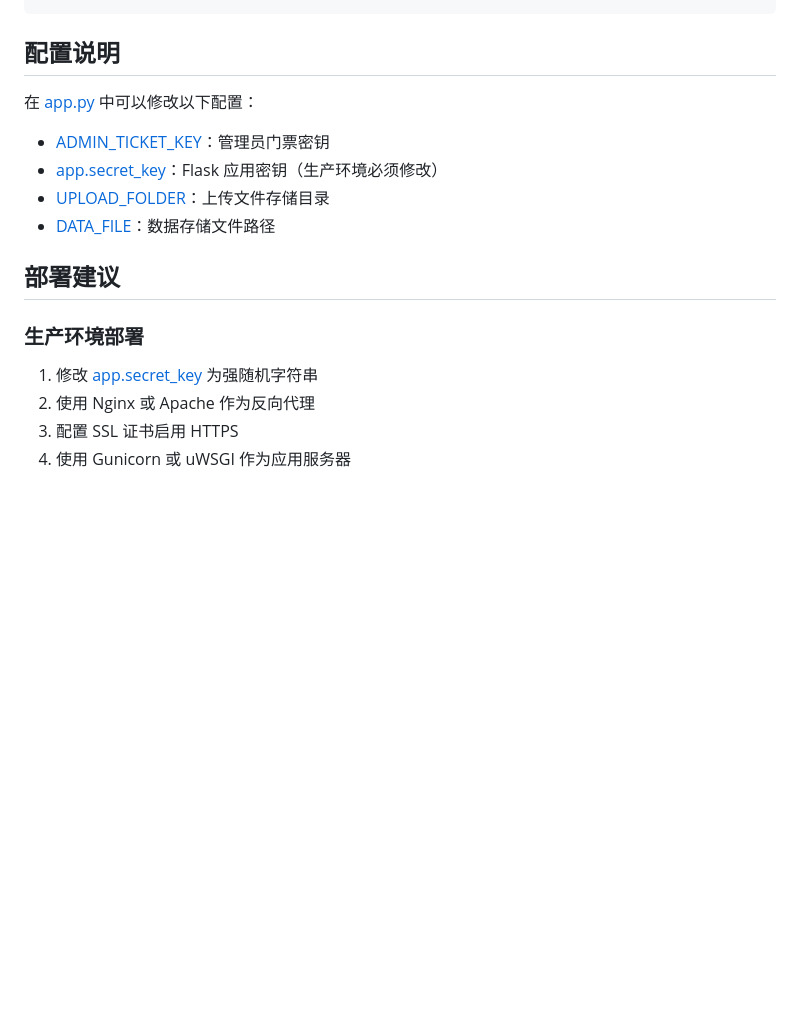
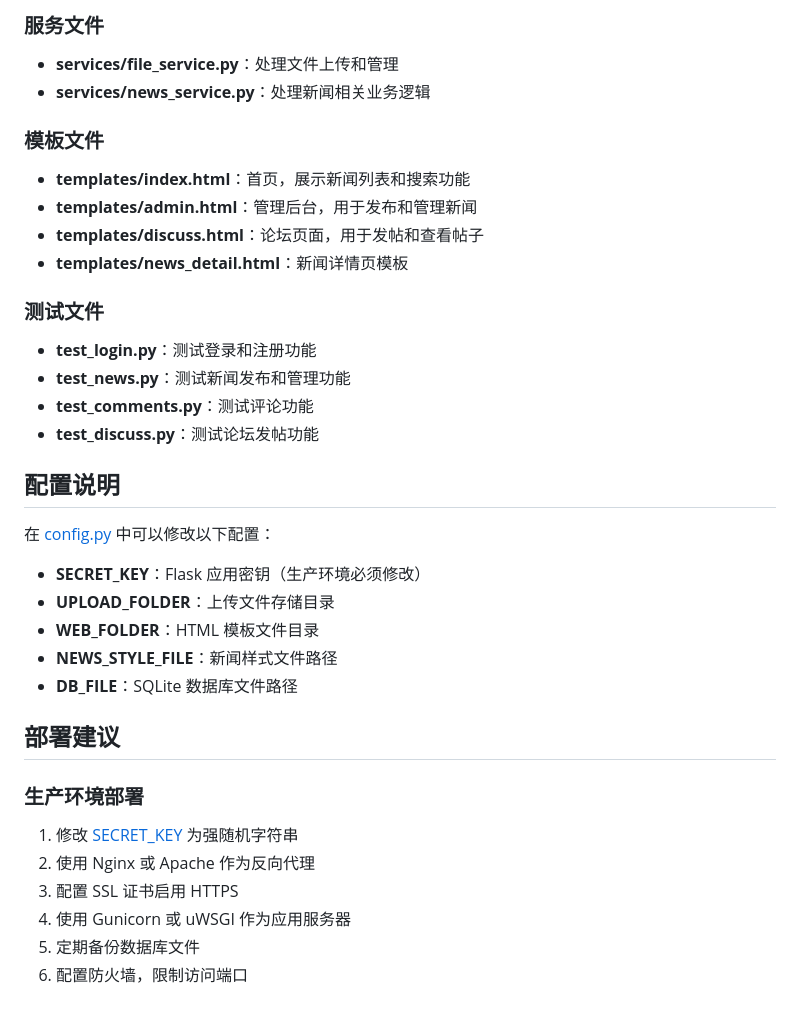
Before and after one commit to liruili012341/qiyibaoshe, a Markdown page: README.md, the part around one of its changes. GitHub-like rendering; blank space fills up the shorter version.

```diff
--- a/README.md
+++ b/README.md
@@ -106,18 +177,36 @@ qybs/
+### 服务文件
+- **services/file_service.py**：处理文件上传和管理
+- **services/news_service.py**：处理新闻相关业务逻辑
+
+### 模板文件
+- **templates/index.html**：首页，展示新闻列表和搜索功能
+- **templates/admin.html**：管理后台，用于发布和管理新闻
+- **templates/discuss.html**：论坛页面，用于发帖和查看帖子
+- **templates/news_detail.html**：新闻详情页模板
+
+### 测试文件
+- **test_login.py**：测试登录和注册功能
+- **test_news.py**：测试新闻发布和管理功能
+- **test_comments.py**：测试评论功能
+- **test_discuss.py**：测试论坛发帖功能
 
 ## 配置说明
 
-在 [app.py](file://d:\1\project\qybs\app.py) 中可以修改以下配置：
+在 [config.py](file://d:\1\project\qybs\config.py) 中可以修改以下配置：
 
-- [ADMIN_TICKET_KEY](file://d:\1\project\qybs\app.py#L23-L23)：管理员门票密钥
-- [app.secret_key](file://d:\1\project\qybs\app.py#L9-L9)：Flask 应用密钥（生产环境必须修改）
-- [UPLOAD_FOLDER](file://d:\1\project\qybs\app.py#L12-L12)：上传文件存储目录
-- [DATA_FILE](file://d:\1\project\qybs\app.py#L17-L17)：数据存储文件路径
+- **SECRET_KEY**：Flask 应用密钥（生产环境必须修改）
+- **UPLOAD_FOLDER**：上传文件存储目录
+- **WEB_FOLDER**：HTML 模板文件目录
+- **NEWS_STYLE_FILE**：新闻样式文件路径
+- **DB_FILE**：SQLite 数据库文件路径
 
 ## 部署建议
 
 ### 生产环境部署
 
-1. 修改 [app.secret_key](file://d:\1\project\qybs\app.py#L9-L9) 为强随机字符串
+1. 修改 [SECRET_KEY](file://d:\1\project\qybs\config.py) 为强随机字符串
 2. 使用 Nginx 或 Apache 作为反向代理
 3. 配置 SSL 证书启用 HTTPS
 4. 使用 Gunicorn 或 uWSGI 作为应用服务器
+5. 定期备份数据库文件
+6. 配置防火墙，限制访问端口
```
Also changed, not shown: other parts of README.md (+101 -30 lines).
